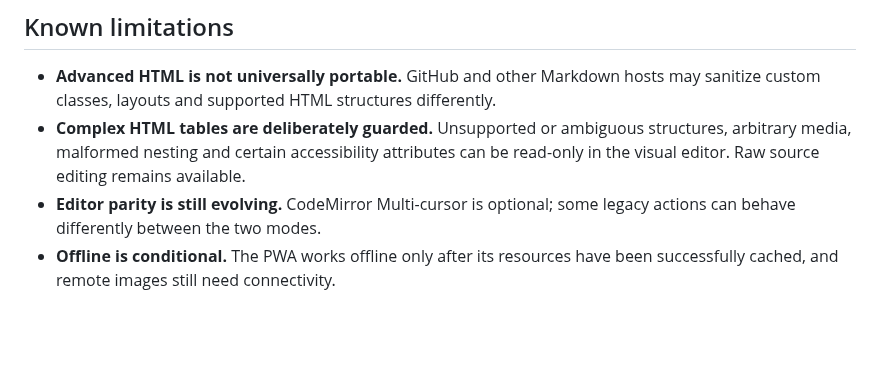
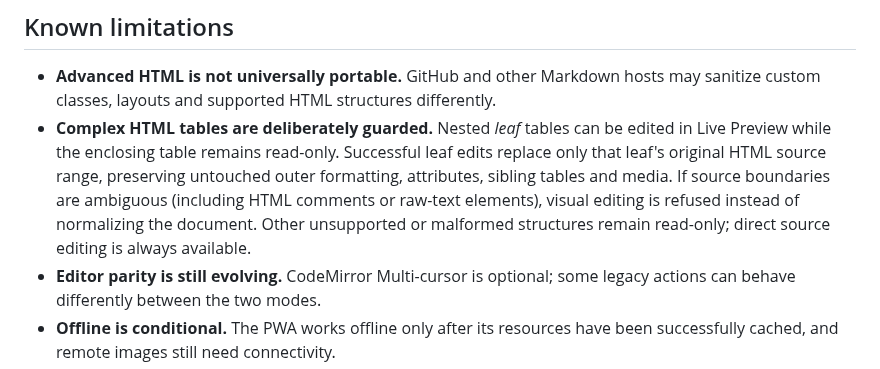
Before and after one commit to shafranek-js/learning-markdown, a Markdown page: README.md, the part around the change. GitHub-like rendering; blank space fills up the shorter version.

Commit message:
docs(tables): describe source-preserving nested leaf edits and conservative fallback

```diff
--- a/README.md
+++ b/README.md
@@ -282,7 +282,7 @@ A successful individual hosting deployment is not proof that the **other host**
 ## Known limitations
 
 - **Advanced HTML is not universally portable.** GitHub and other Markdown hosts may sanitize custom classes, layouts and supported HTML structures differently.
-- **Complex HTML tables are deliberately guarded.** Unsupported or ambiguous structures, arbitrary media, malformed nesting and certain accessibility attributes can be read-only in the visual editor. Raw source editing remains available.
+- **Complex HTML tables are deliberately guarded.** Nested *leaf* tables can be edited in Live Preview while the enclosing table remains read-only. Successful leaf edits replace only that leaf's original HTML source range, preserving untouched outer formatting, attributes, sibling tables and media. If source boundaries are ambiguous (including HTML comments or raw-text elements), visual editing is refused instead of normalizing the document. Other unsupported or malformed structures remain read-only; direct source editing is always available.
 - **Editor parity is still evolving.** CodeMirror Multi-cursor is optional; some legacy actions can behave differently between the two modes.
 - **Offline is conditional.** The PWA works offline only after its resources have been successfully cached, and remote images still need connectivity.
 - **Local-only persistence.** There is no automatic cloud sync or automatic backup across browsers/devices. Reloading does not guarantee preservation of the undo stack.
```
